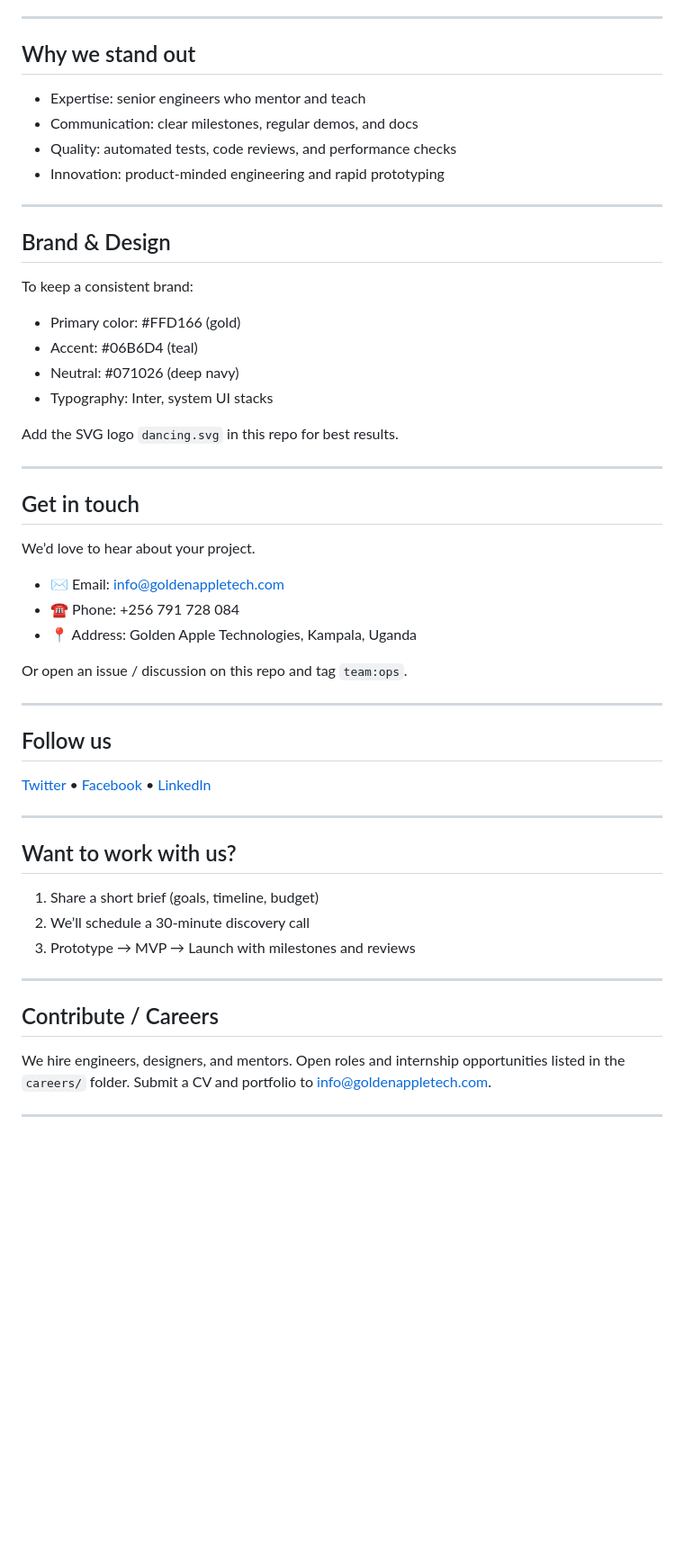
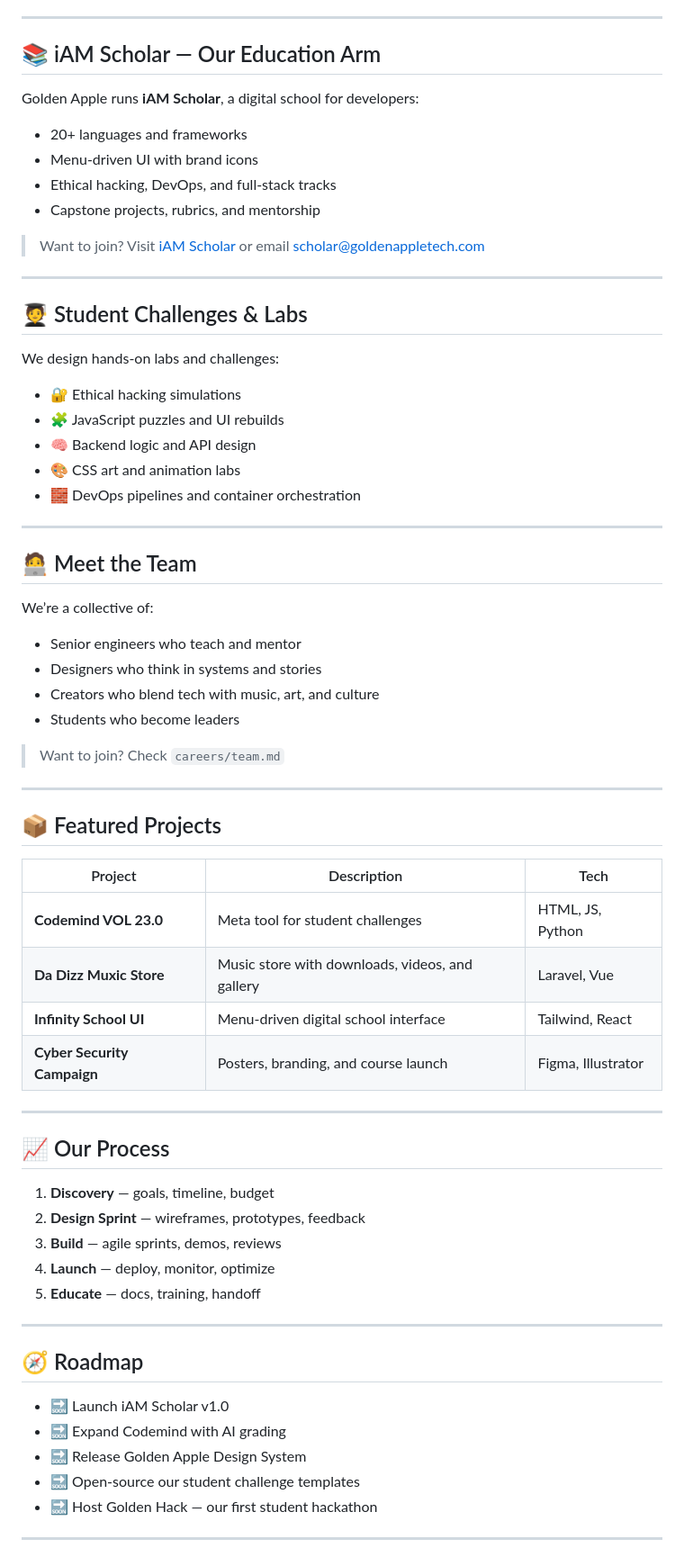
Before and after one commit to goldenapplecoders-coder/goldenapplecoders-coder.github.io, a Markdown page: README.md, the part around the change printed below. Shown: that part at 90% size. Rendered like a GitHub page; blank space fills up the shorter version.

```diff
--- a/README.md
+++ b/README.md
@@ -63,50 +65,63 @@ We run iAM Scholar — practical developer tracks and bootcamps:
 
 ---
 
-## Why we stand out
-- Expertise: senior engineers who mentor and teach
-- Communication: clear milestones, regular demos, and docs
-- Quality: automated tests, code reviews, and performance checks
-- Innovation: product-minded engineering and rapid prototyping
+## 📚 iAM Scholar — Our Education Arm
+Golden Apple runs **iAM Scholar**, a digital school for developers:
+- 20+ languages and frameworks
+- Menu-driven UI with brand icons
+- Ethical hacking, DevOps, and full-stack tracks
+- Capstone projects, rubrics, and mentorship
+
+> Want to join? Visit [iAM Scholar](#) or email scholar@goldenappletech.com
 
 ---
 
-## Brand & Design
-To keep a consistent brand:
-- Primary color: #FFD166 (gold)
-- Accent: #06B6D4 (teal)
-- Neutral: #071026 (deep navy)
-- Typography: Inter, system UI stacks
-
-Add the SVG logo `dancing.svg` in this repo for best results.
+## 🧑‍🎓 Student Challenges & Labs
+We design hands-on labs and challenges:
+- 🔐 Ethical hacking simulations
+- 🧩 JavaScript puzzles and UI rebuilds
+- 🧠 Backend logic and API design
+- 🎨 CSS art and animation labs
+- 🧱 DevOps pipelines and container orchestration
 
 ---
 
-## Get in touch
-We’d love to hear about your project.
+## 🧑‍💻 Meet the Team
+We’re a collective of:
+- Senior engineers who teach and mentor
+- Designers who think in systems and stories
+- Creators who blend tech with music, art, and culture
+- Students who become leaders
 
-- ✉️ Email: info@goldenappletech.com
-- ☎️ Phone: +256 791 728 084
-- 📍 Address: Golden Apple Technologies, Kampala, Uganda
-
-Or open an issue / discussion on this repo and tag `team:ops`.
+> Want to join? Check `careers/team.md`
 
 ---
 
-## Follow us
-[Twitter](https://twitter.com/GoldenAppleTech) • [Facebook](https://facebook.com/GoldenAppleTechnologies) • [LinkedIn](https://linkedin.com/company/GoldenAppleTechnologies)
+## 📦 Featured Projects
+| Project | Description | Tech |
+|--------|-------------|------|
+| **Codemind VOL 23.0** | Meta tool for student challenges | HTML, JS, Python |
+| **Da Dizz Muxic Store** | Music store with downloads, videos, and gallery | Laravel, Vue |
+| **Infinity School UI** | Menu-driven digital school interface | Tailwind, React |
+| **Cyber Security Campaign** | Posters, branding, and course launch | Figma, Illustrator |
 
 ---
 
-## Want to work with us?
-1. Share a short brief (goals, timeline, budget)
-2. We’ll schedule a 30‑minute discovery call
-3. Prototype → MVP → Launch with milestones and reviews
+## 📈 Our Process
+1. **Discovery** — goals, timeline, budget
+2. **Design Sprint** — wireframes, prototypes, feedback
+3. **Build** — agile sprints, demos, reviews
+4. **Launch** — deploy, monitor, optimize
+5. **Educate** — docs, training, handoff
 
 ---
 
-## Contribute / Careers
-We hire engineers, designers, and mentors. Open roles and internship opportunities listed in the `careers/` folder. Submit a CV and portfolio to info@goldenappletech.com.
+## 🧭 Roadmap
+- 🔜 Launch iAM Scholar v1.0
+- 🔜 Expand Codemind with AI grading
+- 🔜 Release Golden Apple Design System
+- 🔜 Open-source our student challenge templates
+- 🔜 Host Golden Hack — our first student hackathon
 
 ---
 
```
Also changed, not shown: other parts of README.md (+73 -38 lines).
